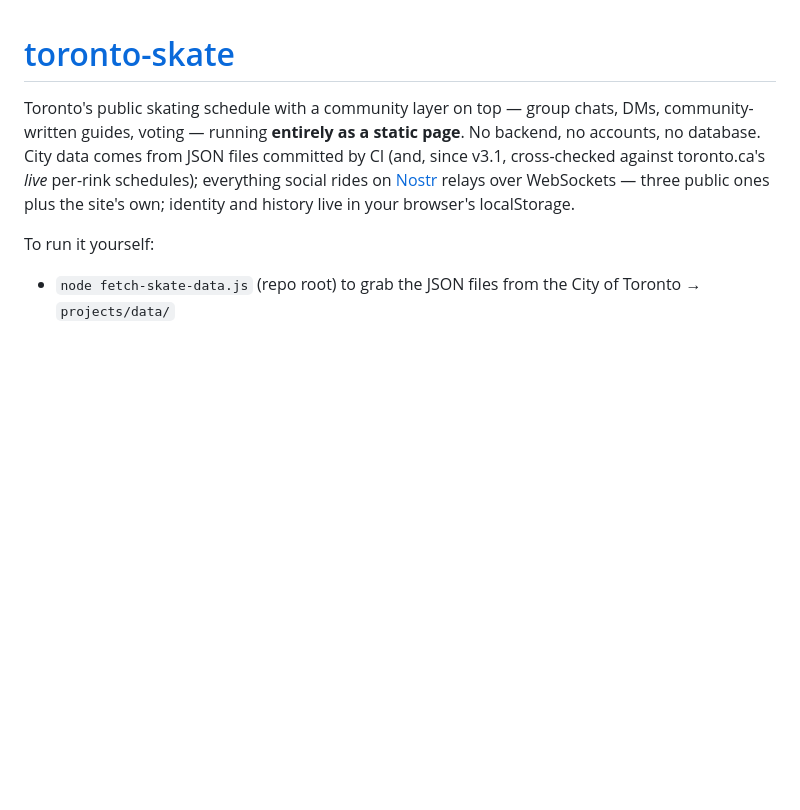
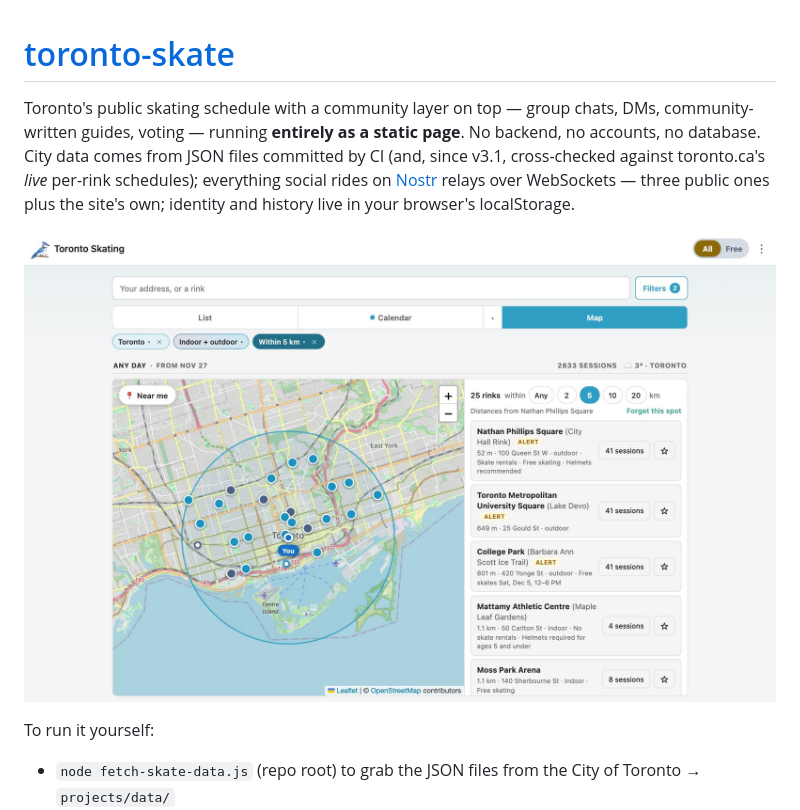
Before and after one commit to sunmoonron/sunmoonron.github.io, a Markdown page: skate/README.md, the part around the change. GitHub-like rendering; pictures changed too: skate/assets/img/toronto-skating-map.jpg (added); blank space fills up the shorter version.

Commit message:
skate: a picture of the Map view in the README (it is also the picture on the Open Data gallery entry)
Co-Authored-By: Claude Fable 5.2 <noreply@anthropic.com>

```diff
--- a/skate/README.md
+++ b/skate/README.md
@@ -7,6 +7,8 @@ JSON files committed by CI (and, since v3.1, cross-checked against
 toronto.ca's *live* per-rink schedules); everything social rides on
 [Nostr](https://nostr.com) relays over WebSockets — three public ones plus
 the site's own; identity and history live in your browser's localStorage.
+
+![The Map view: the rinks within 5 km of Nathan Phillips Square, nearest first](assets/img/toronto-skating-map.jpg)
 
 To run it yourself:
 
```
